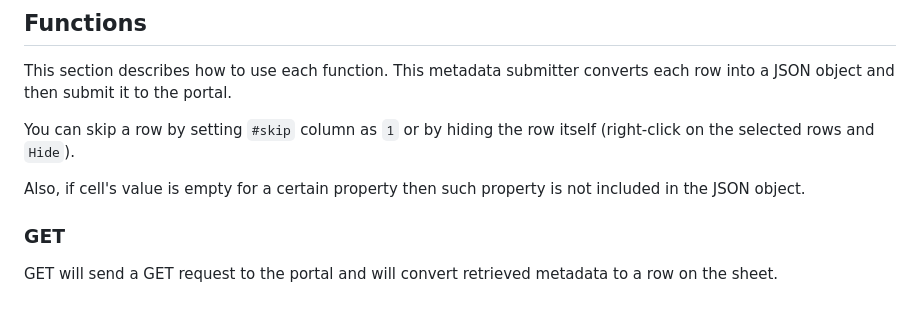
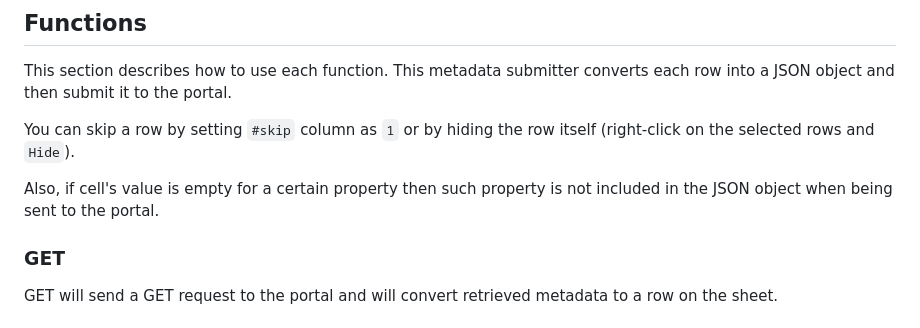
Before and after one commit to IGVF-DACC/igvf-metadata-submitter, a Markdown page: README.md, the part around the change. GitHub-like rendering.

```diff
--- a/README.md
+++ b/README.md
@@ -65,7 +65,7 @@ This section describes how to use each function. This metadata submitter convert
 
 You can skip a row by setting `#skip` column as `1` or by hiding the row itself (right-click on the selected rows and `Hide`).
 
-Also, if cell's value is empty for a certain property then such property is not included in the JSON object.
+Also, if cell's value is empty for a certain property then such property is not included in the JSON object when being sent to the portal.
 
 ### GET
 
```
